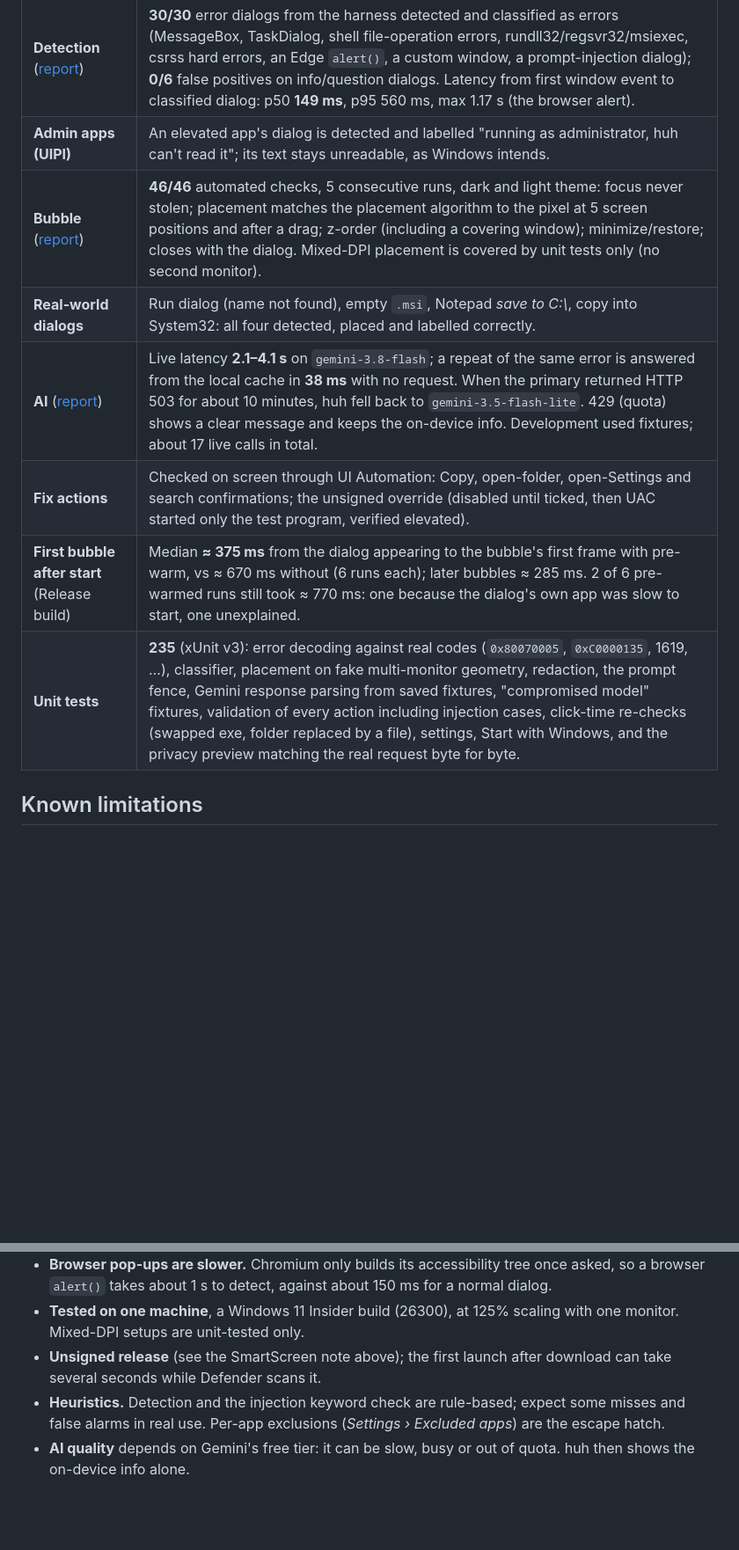
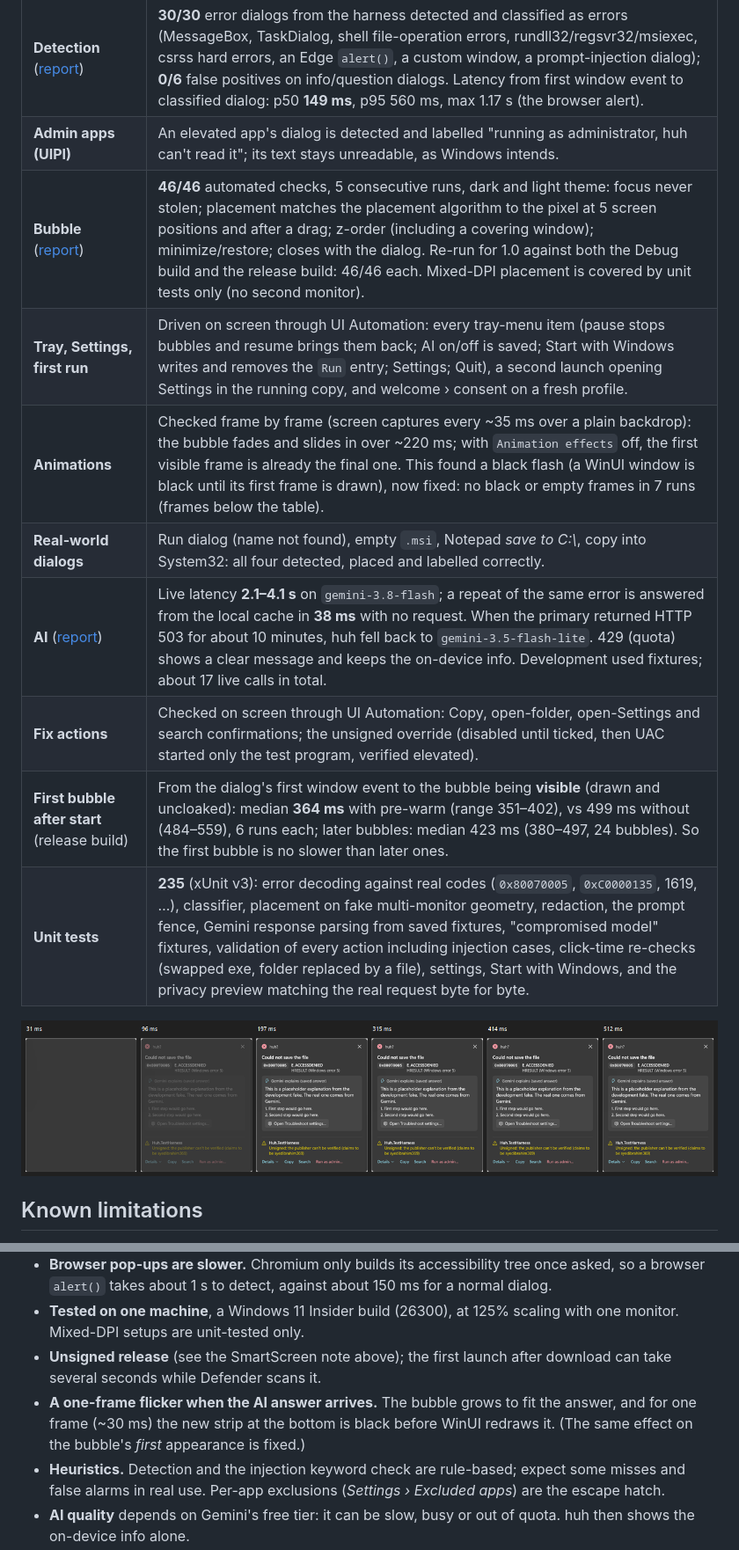
Before and after one commit to syedibrahim369/huh, a Markdown page: README.md, 2 parts joined by grey strips. Shown at 88% size. Drawn GitHub-style; pictures changed too: docs/images/entrance-frames.png (added); blank space fills up the shorter version.

```diff
--- a/README.md
+++ b/README.md
@@ -169,12 +179,16 @@ numbers from the milestone runs, not targets.
 |---|---|
 | **Detection** ([report](docs/reports/m1-detection.md)) | **30/30** error dialogs from the harness detected and classified as errors (MessageBox, TaskDialog, shell file-operation errors, rundll32/regsvr32/msiexec, csrss hard errors, an Edge `alert()`, a custom window, a prompt-injection dialog); **0/6** false positives on info/question dialogs. Latency from first window event to classified dialog: p50 **149 ms**, p95 560 ms, max 1.17 s (the browser alert). |
 | **Admin apps (UIPI)** | An elevated app's dialog is detected and labelled "running as administrator, huh can't read it"; its text stays unreadable, as Windows intends. |
-| **Bubble** ([report](docs/reports/m2-bubble.md)) | **46/46** automated checks, 5 consecutive runs, dark and light theme: focus never stolen; placement matches the placement algorithm to the pixel at 5 screen positions and after a drag; z-order (including a covering window); minimize/restore; closes with the dialog. Mixed-DPI placement is covered by unit tests only (no second monitor). |
+| **Bubble** ([report](docs/reports/m2-bubble.md)) | **46/46** automated checks, 5 consecutive runs, dark and light theme: focus never stolen; placement matches the placement algorithm to the pixel at 5 screen positions and after a drag; z-order (including a covering window); minimize/restore; closes with the dialog. Re-run for 1.0 against both the Debug build and the release build: 46/46 each. Mixed-DPI placement is covered by unit tests only (no second monitor). |
+| **Tray, Settings, first run** | Driven on screen through UI Automation: every tray-menu item (pause stops bubbles and resume brings them back; AI on/off is saved; Start with Windows writes and removes the `Run` entry; Settings; Quit), a second launch opening Settings in the running copy, and welcome › consent on a fresh profile. |
+| **Animations** | Checked frame by frame (screen captures every ~35 ms over a plain backdrop): the bubble fades and slides in over ~220 ms; with `Animation effects` off, the first visible frame is already the final one. This found a black flash (a WinUI window is black until its first frame is drawn), now fixed: no black or empty frames in 7 runs (frames below the table). |
 | **Real-world dialogs** | Run dialog (name not found), empty `.msi`, Notepad *save to C:\\*, copy into System32: all four detected, placed and labelled correctly. |
 | **AI** ([report](docs/reports/m4-ai.md)) | Live latency **2.1–4.1 s** on `gemini-3.8-flash`; a repeat of the same error is answered from the local cache in **38 ms** with no request. When the primary returned HTTP 503 for about 10 minutes, huh fell back to `gemini-3.5-flash-lite`. 429 (quota) shows a clear message and keeps the on-device info. Development used fixtures; about 17 live calls in total. |
 | **Fix actions** | Checked on screen through UI Automation: Copy, open-folder, open-Settings and search confirmations; the unsigned override (disabled until ticked, then UAC started only the test program, verified elevated). |
-| **First bubble after start** (Release build) | Median **≈ 375 ms** from the dialog appearing to the bubble's first frame with pre-warm, vs ≈ 670 ms without (6 runs each); later bubbles ≈ 285 ms. 2 of 6 pre-warmed runs still took ≈ 770 ms: one because the dialog's own app was slow to start, one unexplained. |
+| **First bubble after start** (release build) | From the dialog's first window event to the bubble being **visible** (drawn and uncloaked): median **364 ms** with pre-warm (range 351–402), vs 499 ms without (484–559), 6 runs each; later bubbles: median 423 ms (380–497, 24 bubbles). So the first bubble is no slower than later ones. |
 | **Unit tests** | **235** (xUnit v3): error decoding against real codes (`0x80070005`, `0xC0000135`, 1619, …), classifier, placement on fake multi-monitor geometry, redaction, the prompt fence, Gemini response parsing from saved fixtures, "compromised model" fixtures, validation of every action including injection cases, click-time re-checks (swapped exe, folder replaced by a file), settings, Start with Windows, and the privacy preview matching the real request byte for byte. |
+
+![The bubble's entrance, captured frame by frame: 31 ms nearly transparent, 96 ms half faded in, 197 ms and later fully drawn](docs/images/entrance-frames.png)
 
 ## Known limitations
 
@@ -188,6 +202,8 @@ numbers from the milestone runs, not targets.
   unit-tested only.
 - **Unsigned release** (see the SmartScreen note above); the first launch after download can take several seconds while
   Defender scans it.
+- **A one-frame flicker when the AI answer arrives.** The bubble grows to fit the answer, and for one frame (~30 ms) the new
+  strip at the bottom is black before WinUI redraws it. (The same effect on the bubble's *first* appearance is fixed.)
 - **Heuristics.** Detection and the injection keyword check are rule-based; expect some misses and false alarms in real use.
   Per-app exclusions (*Settings › Excluded apps*) are the escape hatch.
 - **AI quality** depends on Gemini's free tier: it can be slow, busy or out of quota. huh then shows the on-device info alone.
```
Also changed, not shown: other parts of README.md (+18 -2 lines), NOTES.md (+25 -4 lines), docs/images/consent.png (added), docs/images/settings-privacy.png (added), docs/images/settings.png (added), docs/images/tray-menu.png (added), docs/images/welcome.png (added), 10 other files.
